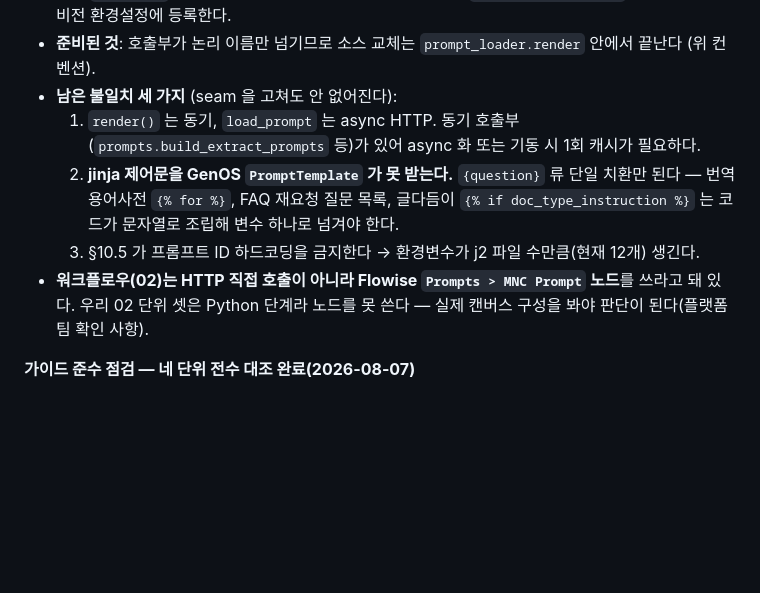
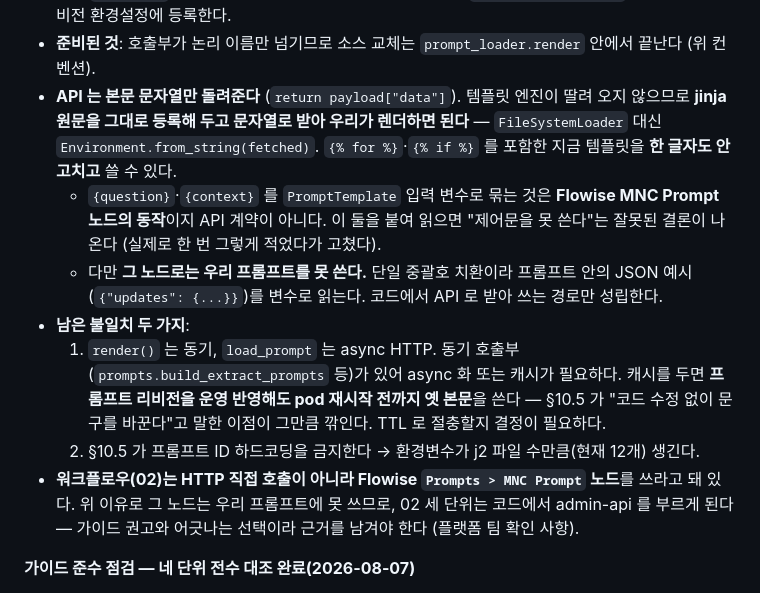
Before and after one commit to joo9906/genon, a Markdown page: CLAUDE.md, the part around the change. Rendered like a GitHub page; blank space fills up the shorter version.

Commit message:
CLAUDE.md 정정 — Prompt API 는 본문 문자열만 돌려준다
"jinja 제어문을 GenOS PromptTemplate 가 못 받는다"고 적었는데 틀렸다.
§10.5 의 load_prompt 는 payload["data"] 를 반환한다 — 본문 문자열이다.\n{question}/{context} 바인딩은 Flowise MNC Prompt **노드**의 동작이지 API 계약이 아니다.

따라서 jinja 원문을 그대로 프롬프트 라이브러리에 등록해 두고 문자열로 받아
Environment.from_string 으로 렌더하면 된다 — 지금 템플릿을 한 글자도 안 고치고
쓸 수 있다. 전환 장벽 하나가 사라졌다.

대신 그 노드로는 우리 프롬프트를 못 쓴다는 사실을 적었다(단일 중괄호 치환이라
프롬프트 안 JSON 예시를 변수로 읽는다). 그리고 캐시를 두면 리비전 운영 반영이
pod 재시작 전까지 안 먹는다는 절충점을 남겼다.

Co-Authored-By: Claude Opus 5 (1M context) <noreply@anthropic.com>

```diff
--- a/CLAUDE.md
+++ b/CLAUDE.md
@@ -365,16 +365,27 @@ docx/pdf/hwpx 는 전처리기가 변환해 들어오며 **표 형식이 유형
   코드서빙은 `GENOS_ADMIN_API_URL` 환경변수를 리비전 환경설정에 등록한다.
 - **준비된 것**: 호출부가 논리 이름만 넘기므로 소스 교체는 `prompt_loader.render`
   안에서 끝난다 (위 컨벤션).
-- **남은 불일치 세 가지** (seam 을 고쳐도 안 없어진다):
+- **API 는 본문 문자열만 돌려준다** (`return payload["data"]`). 템플릿 엔진이 딸려
+  오지 않으므로 **jinja 원문을 그대로 등록해 두고 문자열로 받아 우리가 렌더하면 된다** —
+  `FileSystemLoader` 대신 `Environment.from_string(fetched)`. `{% for %}`·`{% if %}` 를
+  포함한 지금 템플릿을 **한 글자도 안 고치고** 쓸 수 있다.
+  - `{question}`·`{context}` 를 `PromptTemplate` 입력 변수로 묶는 것은 **Flowise
+    MNC Prompt 노드의 동작**이지 API 계약이 아니다. 이 둘을 붙여 읽으면 "제어문을 못
+    쓴다"는 잘못된 결론이 나온다 (실제로 한 번 그렇게 적었다가 고쳤다).
+  - 다만 **그 노드로는 우리 프롬프트를 못 쓴다.** 단일 중괄호 치환이라 프롬프트 안의
+    JSON 예시(`{"updates": {...}}`)를 변수로 읽는다. 코드에서 API 로 받아 쓰는 경로만
+    성립한다.
+- **남은 불일치 두 가지**:
   1. `render()` 는 동기, `load_prompt` 는 async HTTP. 동기 호출부
-     (`prompts.build_extract_prompts` 등)가 있어 async 화 또는 기동 시 1회 캐시가 필요하다.
-  2. **jinja 제어문을 GenOS `PromptTemplate` 가 못 받는다.** `{question}` 류 단일 치환만
-     된다 — 번역 용어사전 `{% for %}`, FAQ 재요청 질문 목록, 글다듬이
-     `{% if doc_type_instruction %}` 는 코드가 문자열로 조립해 변수 하나로 넘겨야 한다.
-  3. §10.5 가 프롬프트 ID 하드코딩을 금지한다 → 환경변수가 j2 파일 수만큼(현재 12개) 생긴다.
+     (`prompts.build_extract_prompts` 등)가 있어 async 화 또는 캐시가 필요하다.
+     캐시를 두면 **프롬프트 리비전을 운영 반영해도 pod 재시작 전까지 옛 본문**을 쓴다 —
+     §10.5 가 "코드 수정 없이 문구를 바꾼다"고 말한 이점이 그만큼 깎인다. TTL 로 절충할지
+     결정이 필요하다.
+  2. §10.5 가 프롬프트 ID 하드코딩을 금지한다 → 환경변수가 j2 파일 수만큼(현재 12개) 생긴다.
 - **워크플로우(02)는 HTTP 직접 호출이 아니라 Flowise `Prompts > MNC Prompt` 노드**를
-  쓰라고 돼 있다. 우리 02 단위 셋은 Python 단계라 노드를 못 쓴다 — 실제 캔버스 구성을
-  봐야 판단이 된다(플랫폼 팀 확인 사항).
+  쓰라고 돼 있다. 위 이유로 그 노드는 우리 프롬프트에 못 쓰므로, 02 세 단위는 코드에서
+  admin-api 를 부르게 된다 — 가이드 권고와 어긋나는 선택이라 근거를 남겨야 한다
+  (플랫폼 팀 확인 사항).
 
 **가이드 준수 점검 — 네 단위 전수 대조 완료(2026-08-07)**
 - 결과표는 `onprem/README.md` "가이드 준수 점검" 절. 고친 것 두 건:
```
